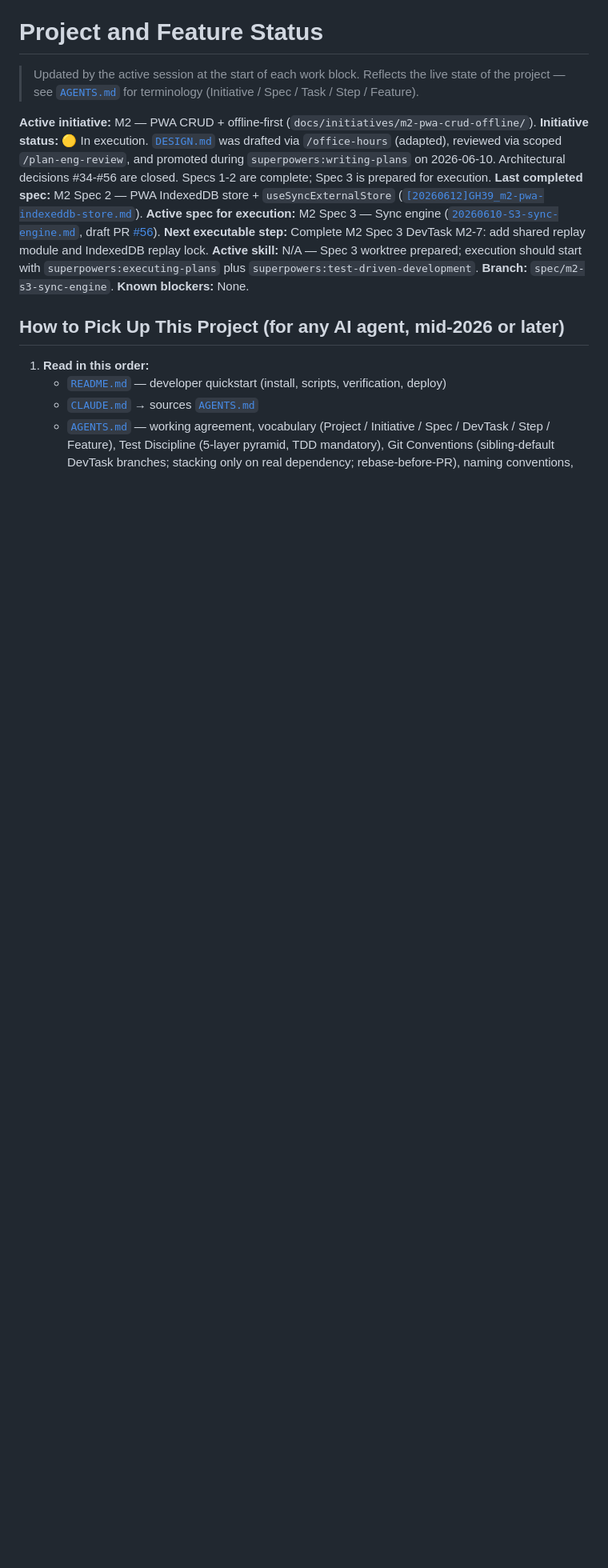
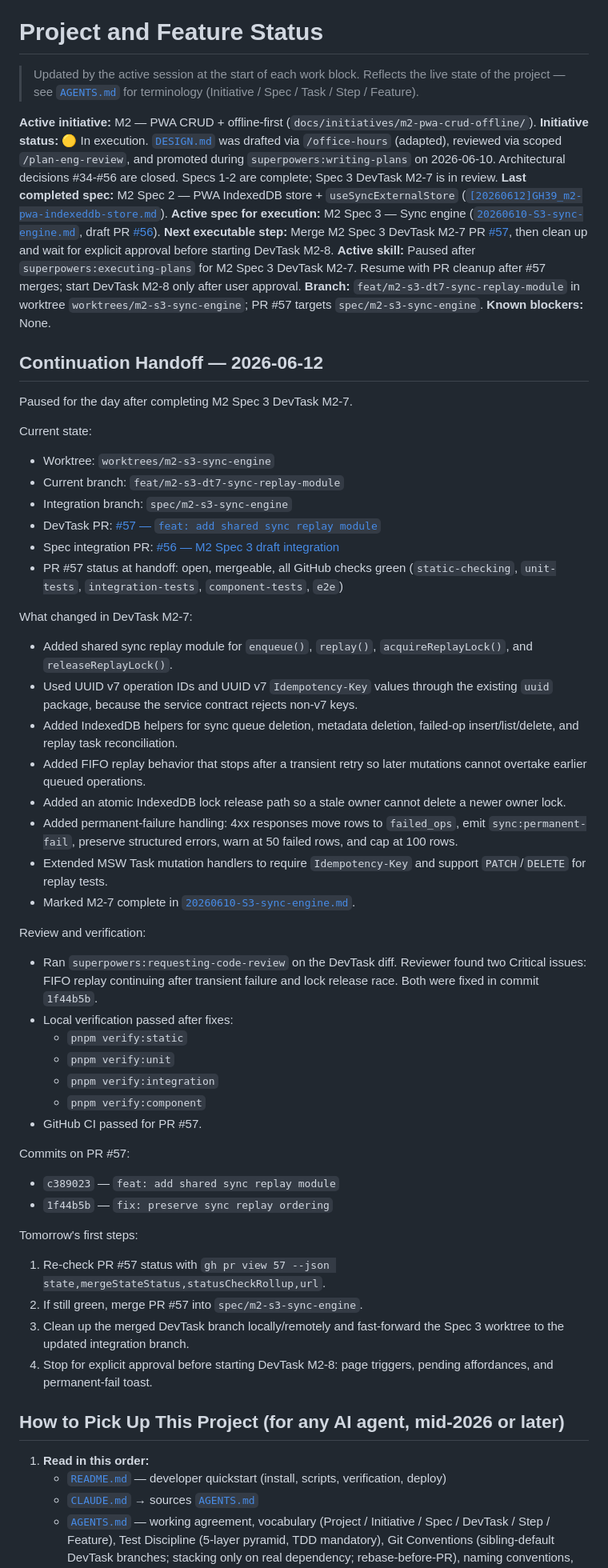
Before and after one commit to jonpham/PSYKL-System, a Markdown page: docs/PROJECT_STATUS.md, the part around the change. Shown at 80% size. GitHub-like rendering; blank space fills up the shorter version.

Commit message:
docs: record m2 spec 3 handoff
- update PROJECT_STATUS.md with M2-7 PR #57 state, verification, code review fixes, and next continuation steps

```diff
--- a/docs/PROJECT_STATUS.md
+++ b/docs/PROJECT_STATUS.md
@@ -3,13 +3,59 @@
 > Updated by the active session at the start of each work block. Reflects the live state of the project — see [`AGENTS.md`](../AGENTS.md) for terminology (Initiative / Spec / Task / Step / Feature).
 
 **Active initiative:** M2 — PWA CRUD + offline-first (`docs/initiatives/m2-pwa-crud-offline/`).
-**Initiative status:** 🟡 In execution. [`DESIGN.md`](initiatives/m2-pwa-crud-offline/DESIGN.md) was drafted via `/office-hours` (adapted), reviewed via scoped `/plan-eng-review`, and promoted during `superpowers:writing-plans` on 2026-06-10. Architectural decisions #34-#56 are closed. Specs 1-2 are complete; Spec 3 is prepared for execution.
+**Initiative status:** 🟡 In execution. [`DESIGN.md`](initiatives/m2-pwa-crud-offline/DESIGN.md) was drafted via `/office-hours` (adapted), reviewed via scoped `/plan-eng-review`, and promoted during `superpowers:writing-plans` on 2026-06-10. Architectural decisions #34-#56 are closed. Specs 1-2 are complete; Spec 3 DevTask M2-7 is in review.
 **Last completed spec:** M2 Spec 2 — PWA IndexedDB store + `useSyncExternalStore` ([`[20260612]GH39_m2-pwa-indexeddb-store.md`](features/%5B20260612%5DGH39_m2-pwa-indexeddb-store.md)).
 **Active spec for execution:** M2 Spec 3 — Sync engine ([`20260610-S3-sync-engine.md`](specs/m2-pwa-crud-offline/20260610-S3-sync-engine.md), draft PR [#56](https://github.com/jonpham/PSYKL-System/pull/56)).
-**Next executable step:** Complete M2 Spec 3 DevTask M2-7: add shared replay module and IndexedDB replay lock.
-**Active skill:** N/A — Spec 3 worktree prepared; execution should start with `superpowers:executing-plans` plus `superpowers:test-driven-development`.
-**Branch:** `spec/m2-s3-sync-engine`.
+**Next executable step:** Merge M2 Spec 3 DevTask M2-7 PR [#57](https://github.com/jonpham/PSYKL-System/pull/57), then clean up and wait for explicit approval before starting DevTask M2-8.
+**Active skill:** Paused after `superpowers:executing-plans` for M2 Spec 3 DevTask M2-7. Resume with PR cleanup after #57 merges; start DevTask M2-8 only after user approval.
+**Branch:** `feat/m2-s3-dt7-sync-replay-module` in worktree `worktrees/m2-s3-sync-engine`; PR #57 targets `spec/m2-s3-sync-engine`.
 **Known blockers:** None.
+
+## Continuation Handoff — 2026-06-12
+
+Paused for the day after completing M2 Spec 3 DevTask M2-7.
+
+Current state:
+
+- Worktree: `worktrees/m2-s3-sync-engine`
+- Current branch: `feat/m2-s3-dt7-sync-replay-module`
+- Integration branch: `spec/m2-s3-sync-engine`
+- DevTask PR: [#57 — `feat: add shared sync replay module`](https://github.com/jonpham/PSYKL-System/pull/57)
+- Spec integration PR: [#56 — M2 Spec 3 draft integration](https://github.com/jonpham/PSYKL-System/pull/56)
+- PR #57 status at handoff: open, mergeable, all GitHub checks green (`static-checking`, `unit-tests`, `integration-tests`, `component-tests`, `e2e`)
+
+What changed in DevTask M2-7:
+
+- Added shared sync replay module for `enqueue()`, `replay()`, `acquireReplayLock()`, and `releaseReplayLock()`.
+- Used UUID v7 operation IDs and UUID v7 `Idempotency-Key` values through the existing `uuid` package, because the service contract rejects non-v7 keys.
+- Added IndexedDB helpers for sync queue deletion, metadata deletion, failed-op insert/list/delete, and replay task reconciliation.
+- Added FIFO replay behavior that stops after a transient retry so later mutations cannot overtake earlier queued operations.
+- Added an atomic IndexedDB lock release path so a stale owner cannot delete a newer owner lock.
+- Added permanent-failure handling: 4xx responses move rows to `failed_ops`, emit `sync:permanent-fail`, preserve structured errors, warn at 50 failed rows, and cap at 100 rows.
+- Extended MSW Task mutation handlers to require `Idempotency-Key` and support `PATCH`/`DELETE` for replay tests.
+- Marked M2-7 complete in [`20260610-S3-sync-engine.md`](specs/m2-pwa-crud-offline/20260610-S3-sync-engine.md).
+
+Review and verification:
+
+- Ran `superpowers:requesting-code-review` on the DevTask diff. Reviewer found two Critical issues: FIFO replay continuing after transient failure and lock release race. Both were fixed in commit `1f44b5b`.
+- Local verification passed after fixes:
+  - `pnpm verify:static`
+  - `pnpm verify:unit`
+  - `pnpm verify:integration`
+  - `pnpm verify:component`
+- GitHub CI passed for PR #57.
+
+Commits on PR #57:
+
+- `c389023` — `feat: add shared sync replay module`
+- `1f44b5b` — `fix: preserve sync replay ordering`
+
+Tomorrow's first steps:
+
+1. Re-check PR #57 status with `gh pr view 57 --json state,mergeStateStatus,statusCheckRollup,url`.
+2. If still green, merge PR #57 into `spec/m2-s3-sync-engine`.
+3. Clean up the merged DevTask branch locally/remotely and fast-forward the Spec 3 worktree to the updated integration branch.
+4. Stop for explicit approval before starting DevTask M2-8: page triggers, pending affordances, and permanent-fail toast.
 
 ## How to Pick Up This Project (for any AI agent, mid-2026 or later)
 
```
